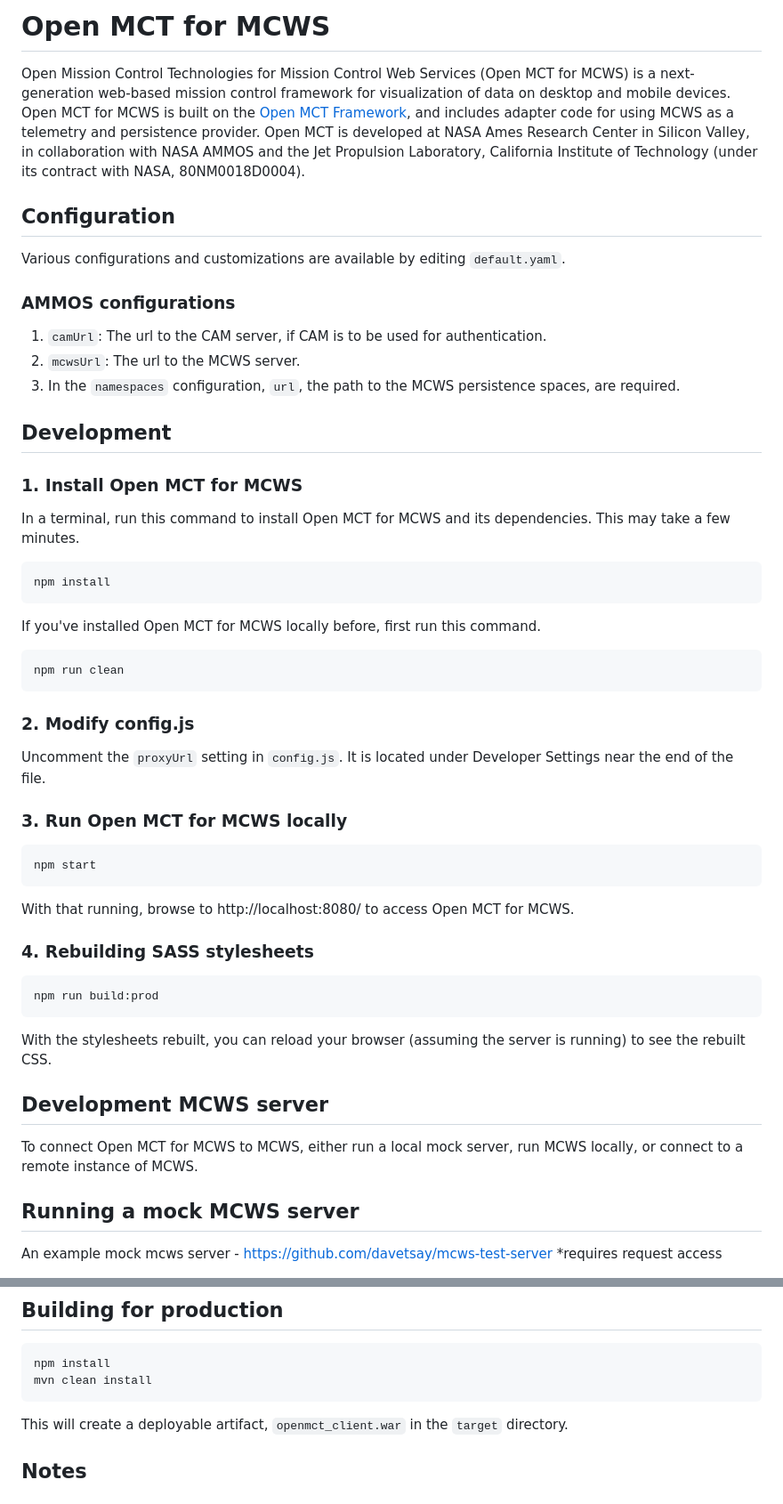
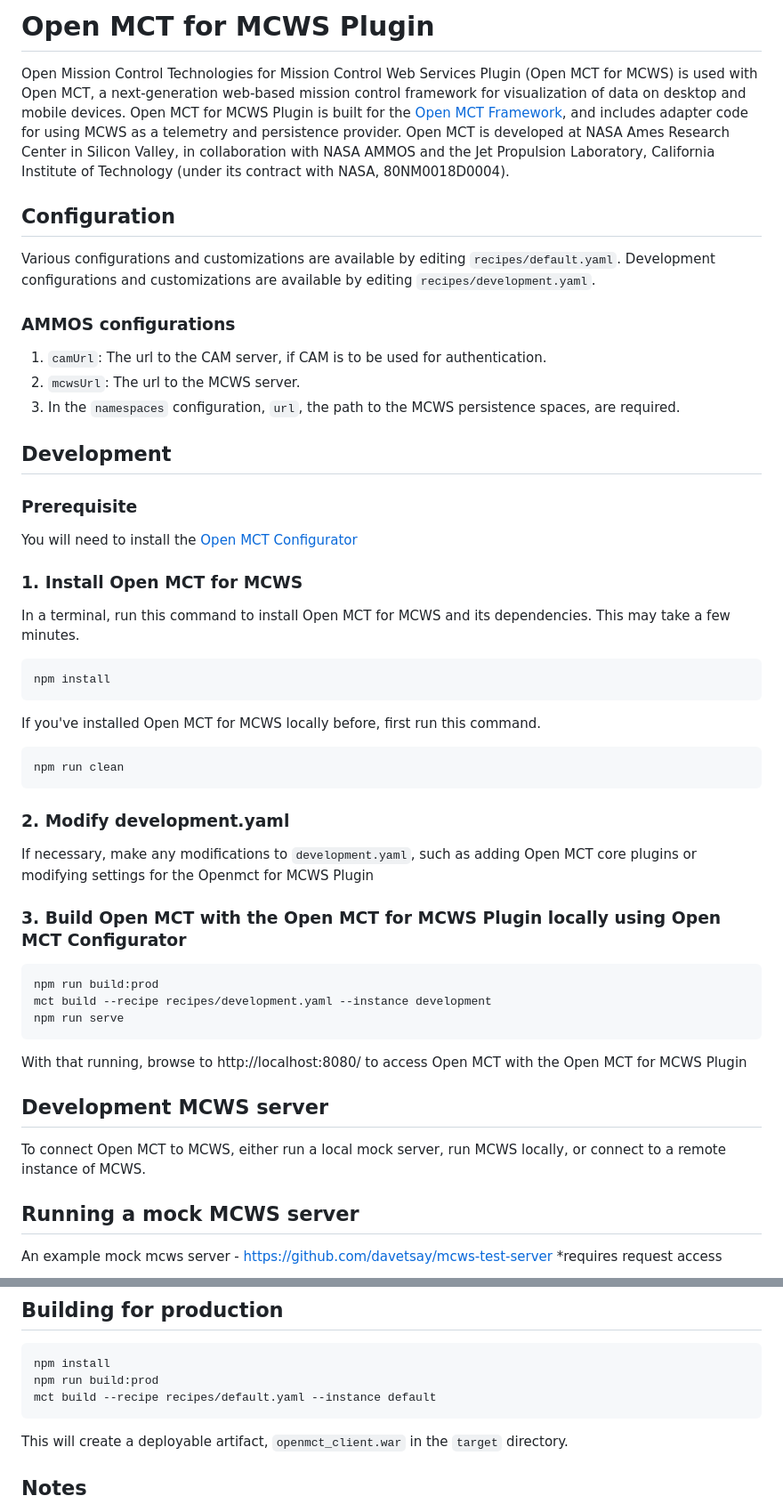
Before and after one commit to NASA-AMMOS/openmct-mcws, a Markdown page: README.md, 2 parts joined by grey strips. Shown at 89% size. Drawn GitHub-style.

```diff
--- a/README.md
+++ b/README.md
@@ -1,8 +1,9 @@
-# Open MCT for MCWS
-Open Mission Control Technologies for Mission Control Web Services (Open MCT for MCWS) is a next-generation web-based mission control framework for visualization of data on desktop and mobile devices. Open MCT for MCWS is built on the [Open MCT Framework](https://github.com/nasa/openmct), and includes adapter code for using MCWS as a telemetry and persistence provider. Open MCT is developed at NASA Ames Research Center in Silicon Valley, in collaboration with NASA AMMOS and the Jet Propulsion Laboratory, California Institute of Technology (under its contract with NASA, 80NM0018D0004).
+# Open MCT for MCWS Plugin
+Open Mission Control Technologies for Mission Control Web Services Plugin (Open MCT for MCWS) is used with Open MCT, a next-generation web-based mission control framework for visualization of data on desktop and mobile devices. Open MCT for MCWS Plugin is built for the [Open MCT Framework](https://github.com/nasa/openmct), and includes adapter code for using MCWS as a telemetry and persistence provider. Open MCT is developed at NASA Ames Research Center in Silicon Valley, in collaboration with NASA AMMOS and the Jet Propulsion Laboratory, California Institute of Technology (under its contract with NASA, 80NM0018D0004).
 
 ## Configuration
-Various configurations and customizations are available by editing `default.yaml`.
+Various configurations and customizations are available by editing `recipes/default.yaml`.
+Development configurations and customizations are available by editing `recipes/development.yaml`.
 
 ### AMMOS configurations
 1. `camUrl`: The url to the CAM server, if CAM is to be used for authentication.
@@ -10,6 +11,9 @@ Various configurations and customizations are available by editing `default.yaml
 3. In the `namespaces` configuration, `url`, the path to the MCWS persistence spaces, are required.
 
 ## Development
+
+### Prerequisite
+You will need to install the [Open MCT Configurator](https://github.com/akhenry/openmct-configurator)
 
 ### 1. Install Open MCT for MCWS
 In a terminal, run this command to install Open MCT for MCWS and its dependencies. This may take a few minutes.
@@ -20,24 +24,19 @@ If you've installed Open MCT for MCWS locally before, first run this command.
 
     npm run clean
 
-### 2. Modify config.js
-Uncomment the `proxyUrl` setting in `config.js`. It is located under Developer
-Settings near the end of the file.
+### 2. Modify development.yaml
+If necessary, make any modifications to `development.yaml`, such as adding Open MCT core plugins or modifying settings for the Openmct for MCWS Plugin
 
-### 3. Run Open MCT for MCWS locally
-
-    npm start
-
-With that running, browse to http://localhost:8080/ to access Open MCT for MCWS.
-
-### 4. Rebuilding SASS stylesheets
+### 3. Build Open MCT with the Open MCT for MCWS Plugin locally using Open MCT Configurator
 
     npm run build:prod
+    mct build --recipe recipes/development.yaml --instance development
+    npm run serve
 
-With the stylesheets rebuilt, you can reload your browser (assuming the server is running) to see the rebuilt CSS.
+With that running, browse to http://localhost:8080/ to access Open MCT with the Open MCT for MCWS Plugin
 
 ## Development MCWS server
-To connect Open MCT for MCWS to MCWS, either run a local mock server, run MCWS locally, or connect to a remote instance of MCWS.
+To connect Open MCT to MCWS, either run a local mock server, run MCWS locally, or connect to a remote instance of MCWS.
 
 ## Running a mock MCWS server
 An example mock mcws server - https://github.com/davetsay/mcws-test-server
@@ -72,7 +72,8 @@ Running the tests creates a code coverage report in `target/coverage`.
 ## Building for production
 
     npm install
-    mvn clean install
+    npm run build:prod
+    mct build --recipe recipes/default.yaml --instance default
 
 This will create a deployable artifact, `openmct_client.war` in the `target`
 directory.
```
Also changed, not shown: other parts of README.md (+1 -0 lines).
